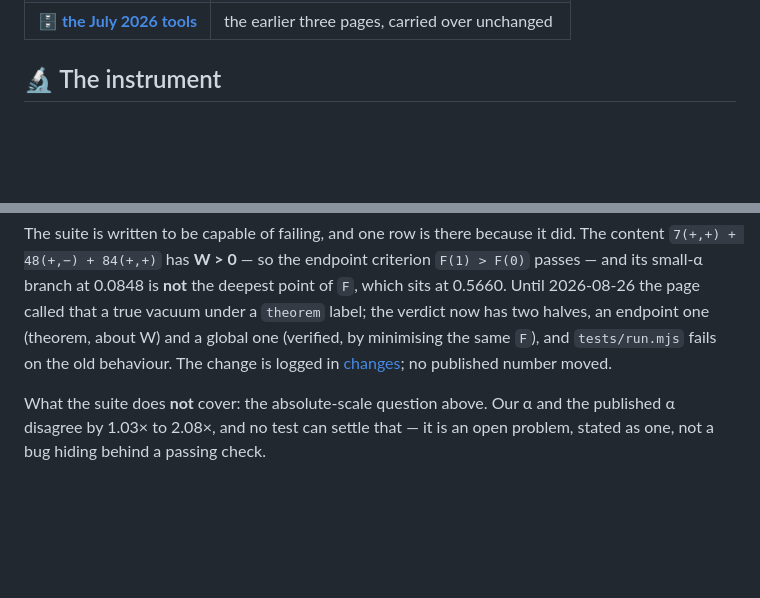
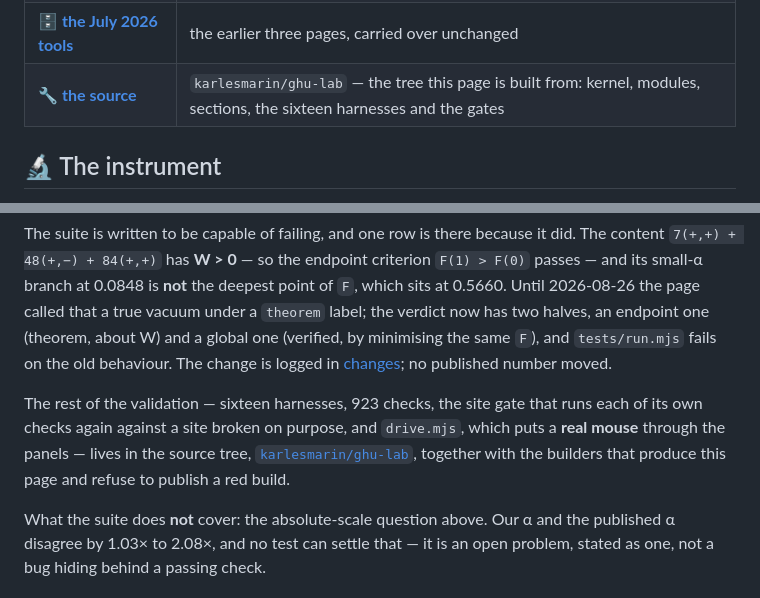
Before and after one commit to karlesmarin/ghu-explorer, a Markdown page: README.md, 2 parts joined by grey strips. GitHub-like rendering; blank space fills up the shorter version.

Commit message:
readme: el arbol de fuentes es publico -- karlesmarin/ghu-lab
La pagina desplegada es un artefacto de build; ahora se puede leer de donde
sale. La tabla de cabecera y la seccion de validacion enlazan el arbol: kernel,
modulos, secciones, los dieciseis arneses y las compuertas.

Co-Authored-By: Claude Fable 5 <noreply@anthropic.com>

```diff
--- a/README.md
+++ b/README.md
@@ -16,6 +16,7 @@ carries three things:
 | 🔬 [**the instrument**](https://karlesmarin.github.io/ghu-explorer/app/) | eleven sections, three models, `app/index.html` |
 | 📄 [**a page per paper**](https://karlesmarin.github.io/ghu-explorer/papers/) | what each one claims, what it does not |
 | 🗄️ [**the July 2026 tools**](https://karlesmarin.github.io/ghu-explorer/tools-2026-07/index.html) | the earlier three pages, carried over unchanged |
+| 🔧 [**the source**](https://github.com/karlesmarin/ghu-lab) | `karlesmarin/ghu-lab` — the tree this page is built from: kernel, modules, sections, the sixteen harnesses and the gates |
 
 ## 🔬 The instrument
 
@@ -126,6 +127,11 @@ halves, an endpoint one (theorem, about W) and a global one (verified, by minimi
 `F`), and `tests/run.mjs` fails on the old behaviour. The change is logged in
 [changes](https://karlesmarin.github.io/ghu-explorer/changes/); no published number moved.
 
+The rest of the validation — sixteen harnesses, 923 checks, the site gate that runs each of its
+own checks again against a site broken on purpose, and `drive.mjs`, which puts a **real mouse**
+through the panels — lives in the source tree, [`karlesmarin/ghu-lab`](https://github.com/karlesmarin/ghu-lab),
+together with the builders that produce this page and refuse to publish a red build.
+
 What the suite does **not** cover: the absolute-scale question above. Our α and the published α
 disagree by 1.03× to 2.08×, and no test can settle that — it is an open problem, stated as one,
 not a bug hiding behind a passing check.
```
